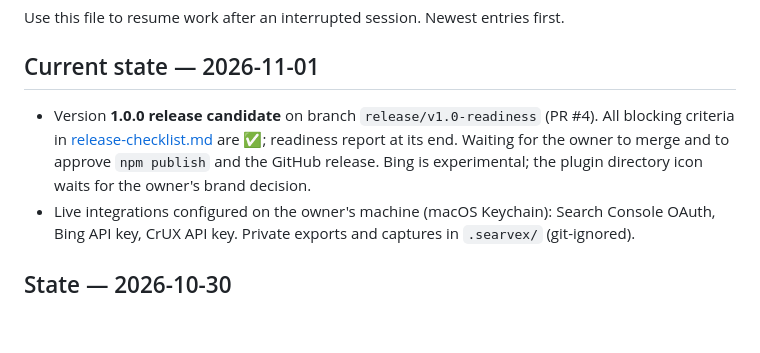
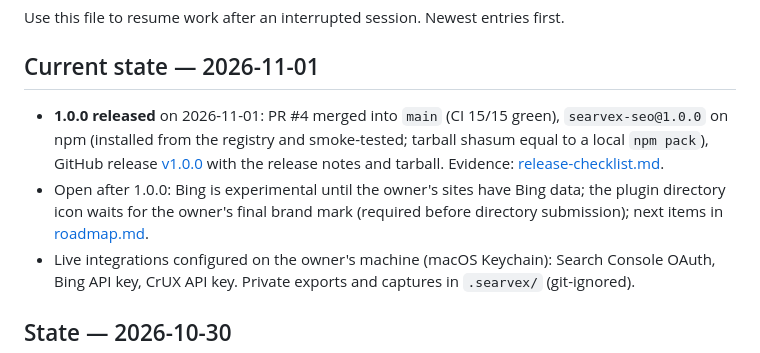
Before and after one commit to cihantopac/searvex, a Markdown page: docs/progress.md, the part around the change. GitHub-like rendering; blank space fills up the shorter version.

Commit message:
docs: record the 1.0.0 release
Co-Authored-By: Claude Opus 5.5 <noreply@anthropic.com>

```diff
--- a/docs/progress.md
+++ b/docs/progress.md
@@ -4,10 +4,13 @@ Use this file to resume work after an interrupted session. Newest entries first.
 
 ## Current state — 2026-11-01
 
-- Version **1.0.0 release candidate** on branch `release/v1.0-readiness` (PR #4). All blocking criteria in
-  [release-checklist.md](release-checklist.md) are ✅; readiness report at its end. Waiting for the owner to
-  merge and to approve `npm publish` and the GitHub release. Bing is experimental; the plugin directory icon
-  waits for the owner's brand decision.
+- **1.0.0 released** on 2026-11-01: PR #4 merged into `main` (CI 15/15 green), `searvex-seo@1.0.0` on npm
+  (installed from the registry and smoke-tested; tarball shasum equal to a local `npm pack`), GitHub release
+  [v1.0.0](https://github.com/cihantopac/searvex/releases/tag/v1.0.0) with the release notes and tarball.
+  Evidence: [release-checklist.md](release-checklist.md).
+- Open after 1.0.0: Bing is experimental until the owner's sites have Bing data; the plugin directory icon
+  waits for the owner's final brand mark (required before directory submission); next items in
+  [roadmap.md](roadmap.md).
 - Live integrations configured on the owner's machine (macOS Keychain): Search Console OAuth, Bing API key,
   CrUX API key. Private exports and captures in `.searvex/` (git-ignored).
 
```
Also changed, not shown: docs/release-checklist.md (+1 -1 lines).
